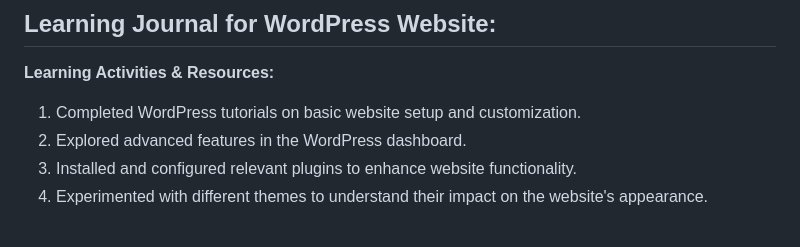
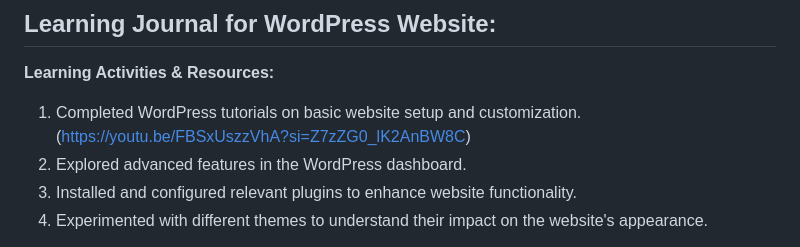
Before and after one commit to Myat-Pwint/CMS-LearningJournals, a Markdown page: Week-3/README.md, the part around the change printed below. Rendered like a GitHub page.

```diff
--- a/Week-3/README.md
+++ b/Week-3/README.md
@@ -28,7 +28,7 @@ A distinctive feature of Maria's Closet is the implementation of a Virtual Fitti
 
 **Learning Activities & Resources:**
 
-1. Completed WordPress tutorials on basic website setup and customization.
+1. Completed WordPress tutorials on basic website setup and customization. (https://youtu.be/FBSxUszzVhA?si=Z7zZG0_lK2AnBW8C)
 2. Explored advanced features in the WordPress dashboard.
 3. Installed and configured relevant plugins to enhance website functionality.
 4. Experimented with different themes to understand their impact on the website's appearance.
```
Also changed, not shown: other parts of Week-3/README.md (+3 -0 lines).
